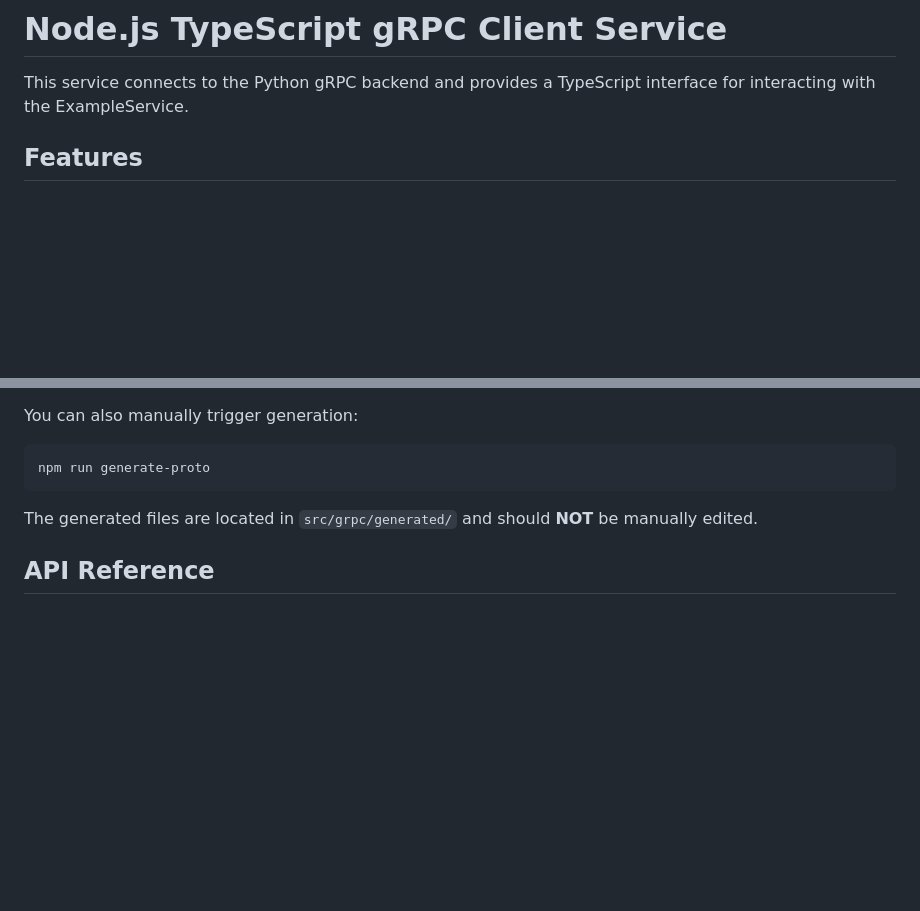
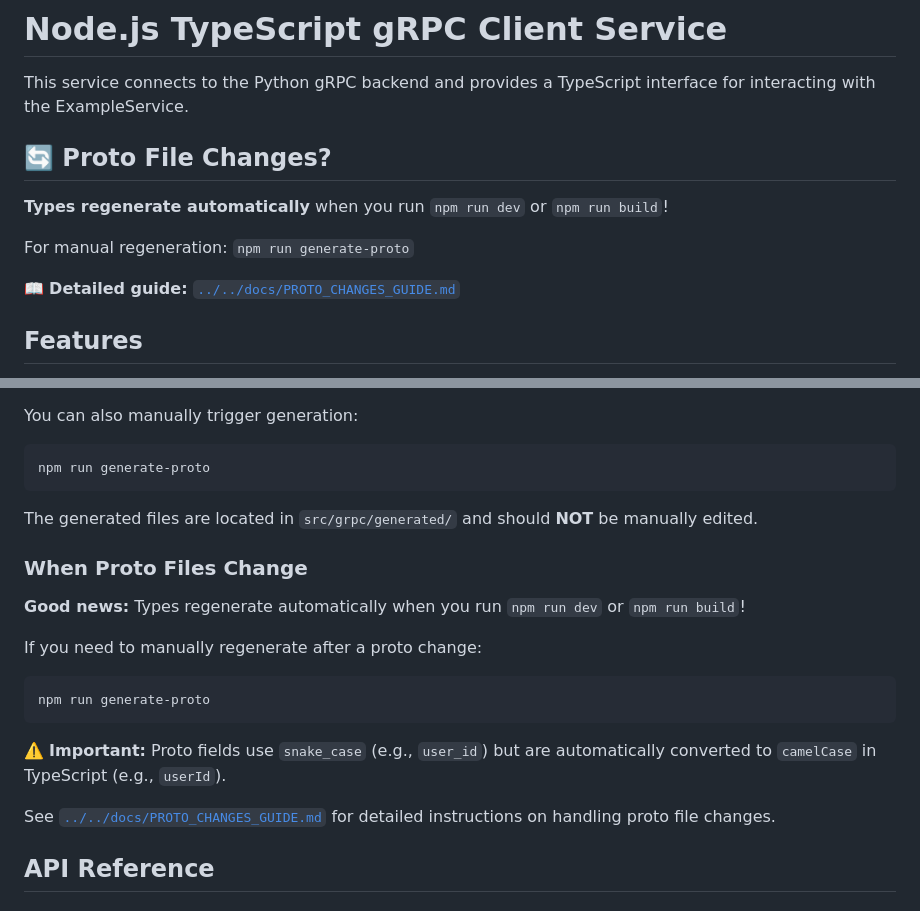
Before and after one commit to dmitrijs-balcers/python-grpc-nest-react-ssr, a Markdown page: services/backend-nodejs/README.md, 2 parts joined by grey strips. Rendered like a GitHub page; blank space fills up the shorter version.

Commit message:
Add proto gen doc

````diff
--- a/services/backend-nodejs/README.md
+++ b/services/backend-nodejs/README.md
@@ -1,6 +1,14 @@
 # Node.js TypeScript gRPC Client Service
 
 This service connects to the Python gRPC backend and provides a TypeScript interface for interacting with the ExampleService.
+
+## 🔄 Proto File Changes?
+
+**Types regenerate automatically** when you run `npm run dev` or `npm run build`!
+
+For manual regeneration: `npm run generate-proto`
+
+📖 **Detailed guide:** [`../../docs/PROTO_CHANGES_GUIDE.md`](../../docs/PROTO_CHANGES_GUIDE.md)
 
 ## Features
 
@@ -118,6 +126,19 @@ npm run generate-proto
 
 The generated files are located in `src/grpc/generated/` and should **NOT** be manually edited.
 
+### When Proto Files Change
+
+**Good news:** Types regenerate automatically when you run `npm run dev` or `npm run build`!
+
+If you need to manually regenerate after a proto change:
+```bash
+npm run generate-proto
+```
+
+⚠️ **Important:** Proto fields use `snake_case` (e.g., `user_id`) but are automatically converted to `camelCase` in TypeScript (e.g., `userId`).
+
+See [`../../docs/PROTO_CHANGES_GUIDE.md`](../../docs/PROTO_CHANGES_GUIDE.md) for detailed instructions on handling proto file changes.
+
 ## API Reference
 
 ### GrpcClient
````
Also changed, not shown: docs/NODEJS_GRPC_CLIENT.md (added, +244 -0 lines), docs/PROTO_CHANGES_GUIDE.md (added, +220 -0 lines).
